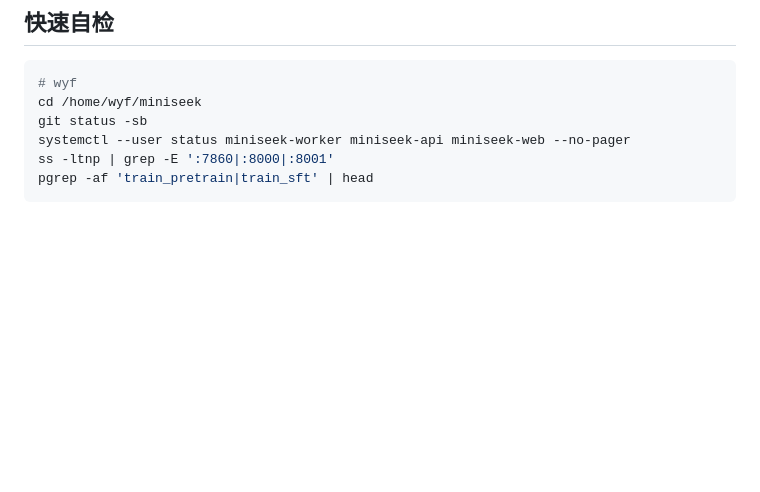
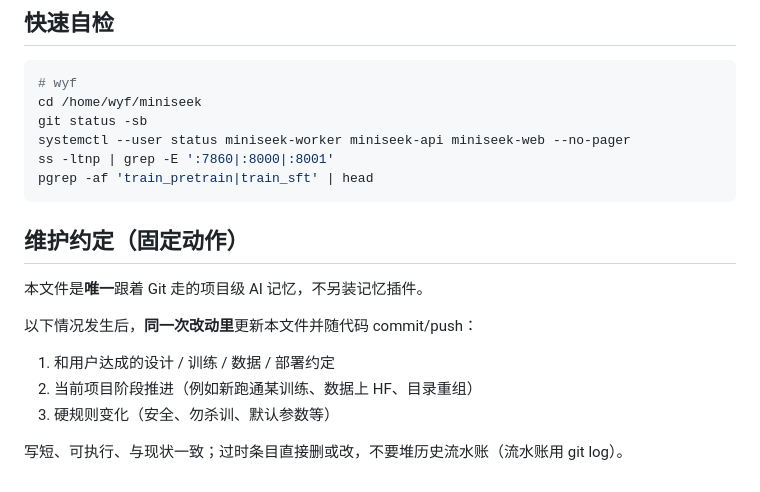
Before and after one commit to wyf-yfw/miniseek, a Markdown page: AGENTS.md, the part around the change. GitHub-like rendering; blank space fills up the shorter version.

Commit message:
docs(AGENTS): treat this file as living project memory
Update on design agreements and progress; commit with related changes.

````diff
--- a/AGENTS.md
+++ b/AGENTS.md
@@ -89,3 +89,15 @@ systemctl --user status miniseek-worker miniseek-api miniseek-web --no-pager
 ss -ltnp | grep -E ':7860|:8000|:8001'
 pgrep -af 'train_pretrain|train_sft' | head
 ```
+
+## 维护约定（固定动作）
+
+本文件是**唯一**跟着 Git 走的项目级 AI 记忆，不另装记忆插件。
+
+以下情况发生后，**同一次改动里**更新本文件并随代码 commit/push：
+
+1. 和用户达成的设计 / 训练 / 数据 / 部署约定
+2. 当前项目阶段推进（例如新跑通某训练、数据上 HF、目录重组）
+3. 硬规则变化（安全、勿杀训、默认参数等）
+
+写短、可执行、与现状一致；过时条目直接删或改，不要堆历史流水账（流水账用 git log）。
````
